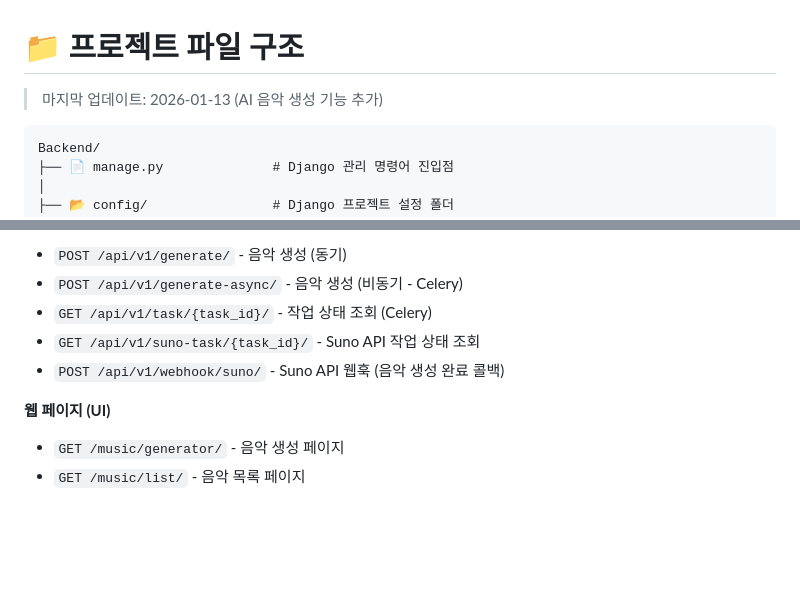
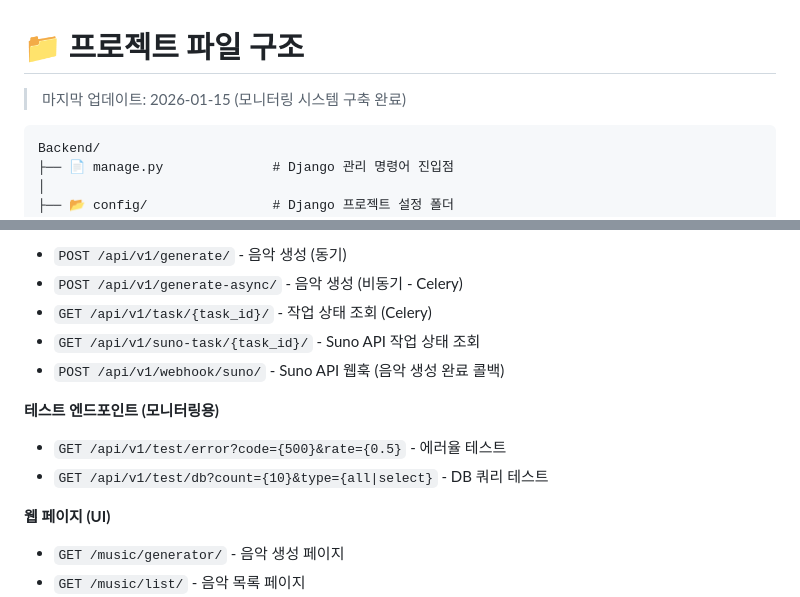
Before and after one commit to 2025-TecheerBootcamp-team-i/Backend, a Markdown page: TREE.md, 2 parts joined by grey strips. Drawn GitHub-style; blank space fills up the shorter version.

````diff
--- a/TREE.md
+++ b/TREE.md
@@ -1,6 +1,6 @@
 # 📁 프로젝트 파일 구조
 
-> 마지막 업데이트: 2026-01-13 (AI 음악 생성 기능 추가)
+> 마지막 업데이트: 2026-01-15 (모니터링 시스템 구축 완료)
 
 ```
 Backend/
@@ -130,6 +147,10 @@ Backend/
 - `GET /api/v1/suno-task/{task_id}/` - Suno API 작업 상태 조회
 - `POST /api/v1/webhook/suno/` - Suno API 웹훅 (음악 생성 완료 콜백)
 
+**테스트 엔드포인트 (모니터링용)**
+- `GET /api/v1/test/error?code={500}&rate={0.5}` - 에러율 테스트
+- `GET /api/v1/test/db?count={10}&type={all|select}` - DB 쿼리 테스트
+
 **웹 페이지 (UI)**
 - `GET /music/generator/` - 음악 생성 페이지
 - `GET /music/list/` - 음악 목록 페이지
````
Also changed, not shown: other parts of TREE.md (+32 -2 lines), 1 other file.
